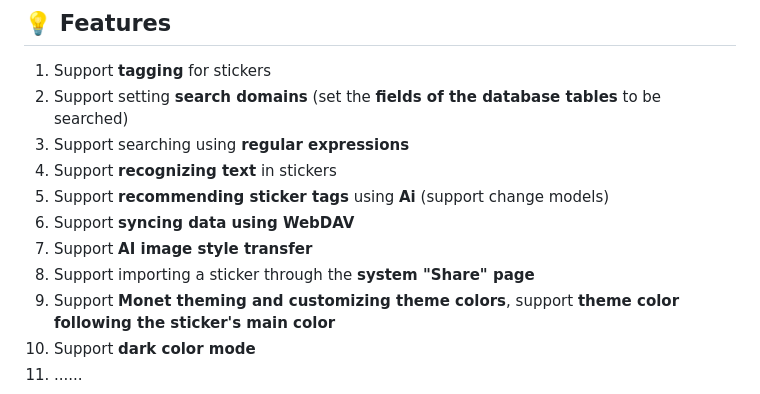
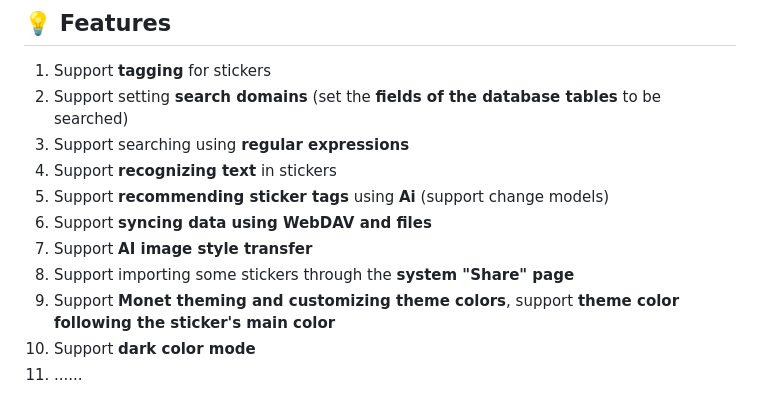
Before and after one commit to 4beru/stickly-android-app, a Markdown page: README.md, the part around one of its changes. GitHub-like rendering.

```diff
--- a/README.md
+++ b/README.md
@@ -50,9 +50,9 @@
 3. Support searching using **regular expressions**
 4. Support **recognizing text** in stickers
 5. Support **recommending sticker tags** using **Ai** (support change models)
-6. Support **syncing data using WebDAV**
+6. Support **syncing data using WebDAV and files**
 7. Support **AI image style transfer**
-8. Support importing a sticker through the **system "Share" page**
+8. Support importing some stickers through the **system "Share" page**
 9. Support **Monet theming and customizing theme colors**, support **theme color following the sticker's main color**
 10. Support **dark color mode**
 11. ......
```
Also changed, not shown: other parts of README.md (+1 -1 lines), doc/README/README-zh-rCN.md (+2 -2 lines), image/en/ic_import_export_screen.jpg (added), image/en/ic_webdav_screen.jpg (deleted), image/zh-rCN/ic_import_export_screen.jpg (added), image/zh-rCN/ic_webdav_screen.jpg (deleted), 5 other files.
